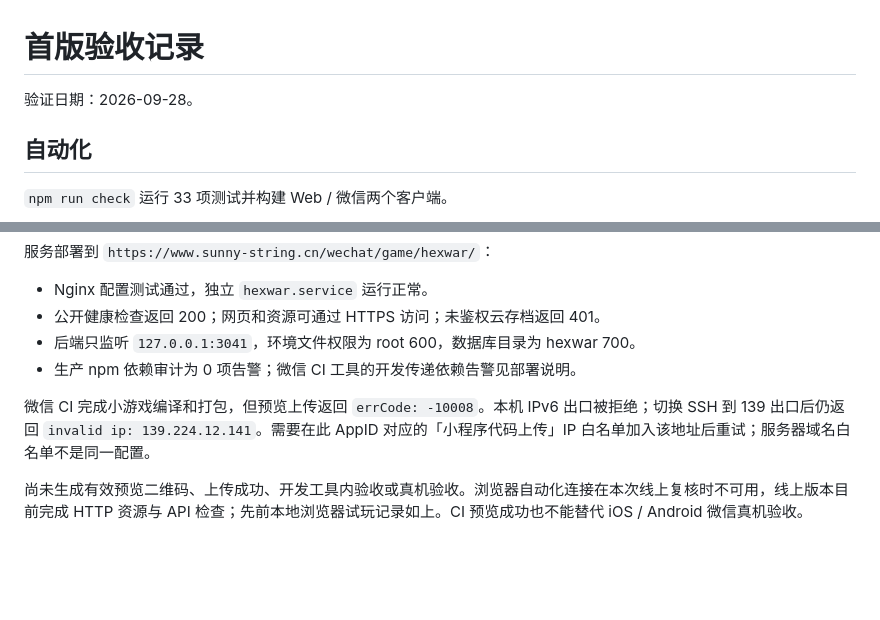
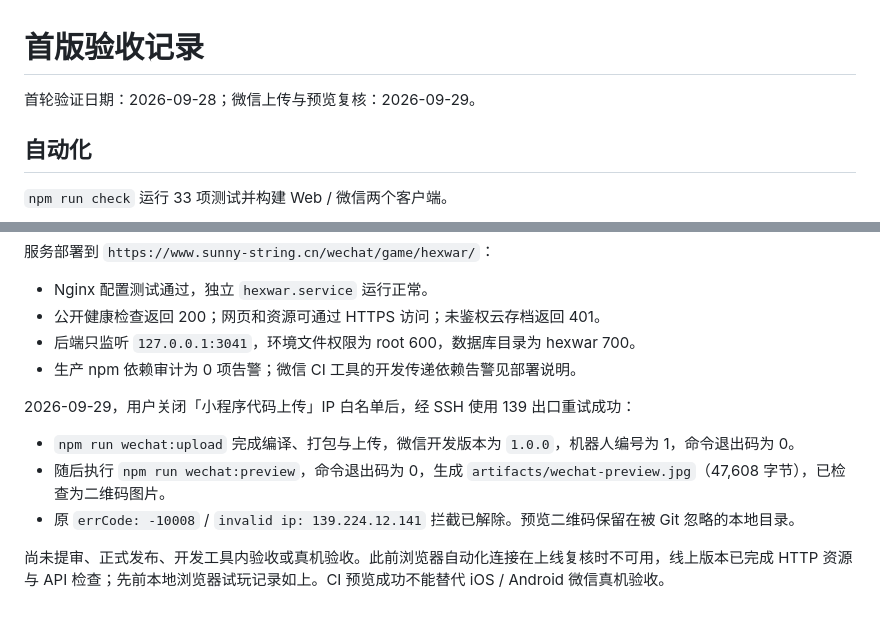
Before and after one commit to string1225/hexwar, a Markdown page: docs/VALIDATION.md, 2 parts joined by grey strips. Drawn GitHub-style; blank space fills up the shorter version.

Commit message:
docs: record successful WeChat upload and preview

```diff
--- a/docs/VALIDATION.md
+++ b/docs/VALIDATION.md
@@ -1,6 +1,6 @@
 # 首版验收记录
 
-验证日期：2026-09-28。
+首轮验证日期：2026-09-28；微信上传与预览复核：2026-09-29。
 
 ## 自动化
 
@@ -43,6 +43,10 @@
 - 后端只监听 `127.0.0.1:3041`，环境文件权限为 root 600，数据库目录为 hexwar 700。
 - 生产 npm 依赖审计为 0 项告警；微信 CI 工具的开发传递依赖告警见部署说明。
 
-微信 CI 完成小游戏编译和打包，但预览上传返回 `errCode: -10008`。本机 IPv6 出口被拒绝；切换 SSH 到 139 出口后仍返回 `invalid ip: 139.224.12.141`。需要在此 AppID 对应的「小程序代码上传」IP 白名单加入该地址后重试；服务器域名白名单不是同一配置。
+2026-09-29，用户关闭「小程序代码上传」IP 白名单后，经 SSH 使用 139 出口重试成功：
 
-尚未生成有效预览二维码、上传成功、开发工具内验收或真机验收。浏览器自动化连接在本次线上复核时不可用，线上版本目前完成 HTTP 资源与 API 检查；先前本地浏览器试玩记录如上。CI 预览成功也不能替代 iOS / Android 微信真机验收。
+- `npm run wechat:upload` 完成编译、打包与上传，微信开发版本为 `1.0.0`，机器人编号为 1，命令退出码为 0。
+- 随后执行 `npm run wechat:preview`，命令退出码为 0，生成 `artifacts/wechat-preview.jpg`（47,608 字节），已检查为二维码图片。
+- 原 `errCode: -10008` / `invalid ip: 139.224.12.141` 拦截已解除。预览二维码保留在被 Git 忽略的本地目录。
+
+尚未提审、正式发布、开发工具内验收或真机验收。此前浏览器自动化连接在上线复核时不可用，线上版本已完成 HTTP 资源与 API 检查；先前本地浏览器试玩记录如上。CI 预览成功不能替代 iOS / Android 微信真机验收。
```
Also changed, not shown: README.md (+1 -1 lines), docs/DEPLOYMENT.md (+2 -2 lines).
